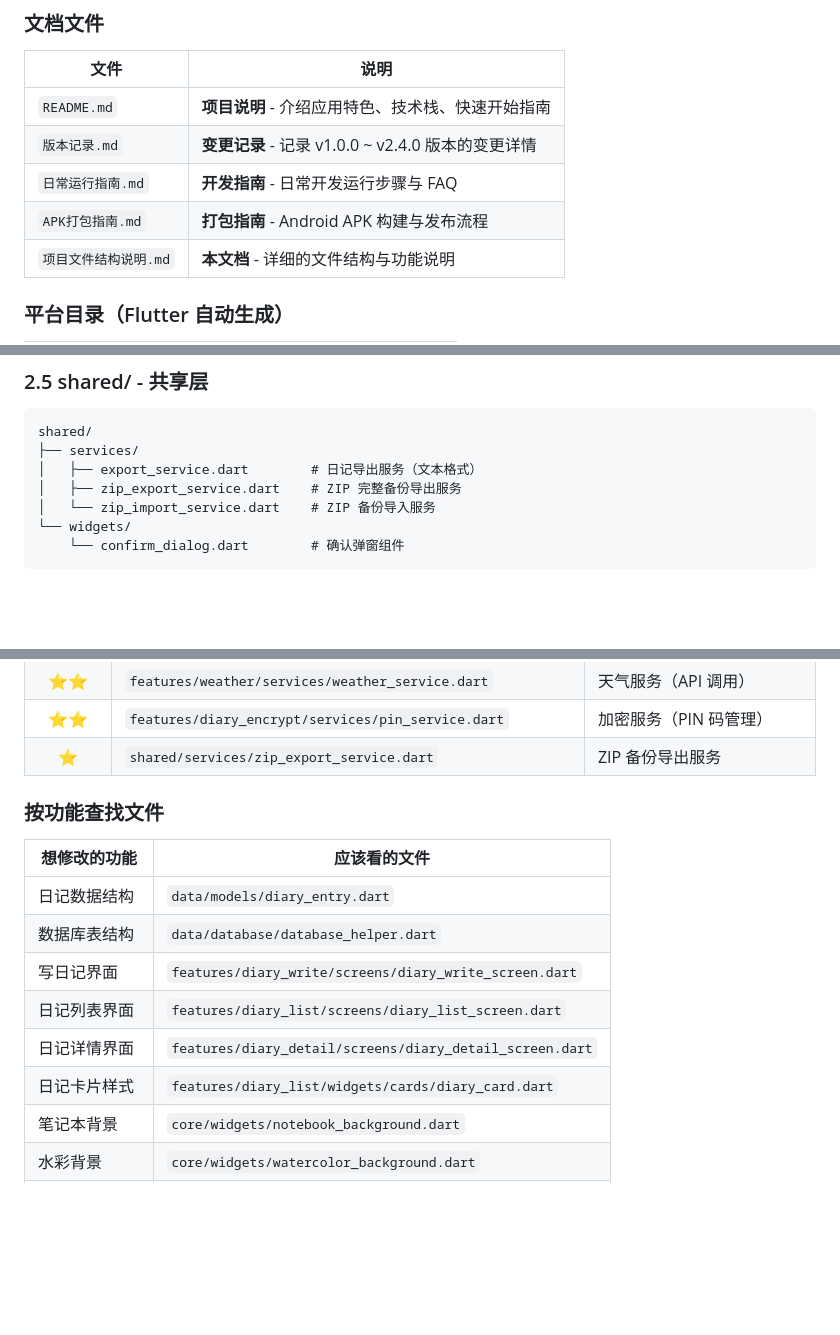
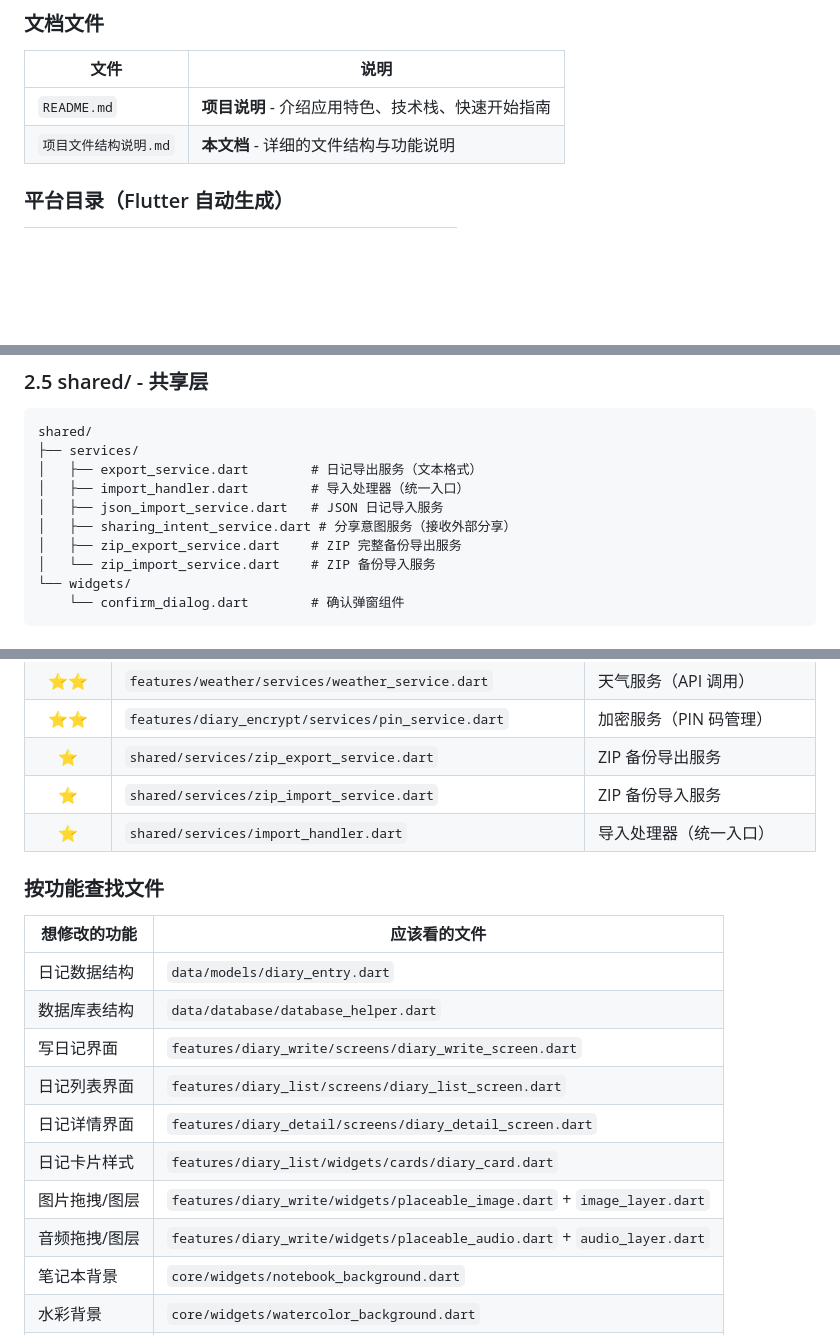
Before and after one commit to rainwind0408/diary_app, a Markdown page: 项目文件结构说明.md, 3 parts joined by grey strips. Drawn GitHub-style; blank space fills up the shorter version.

```diff
--- a/项目文件结构说明.md
+++ b/项目文件结构说明.md
@@ -29,9 +29,6 @@
 | 文件 | 说明 |
 |------|------|
 | `README.md` | **项目说明** - 介绍应用特色、技术栈、快速开始指南 |
-| `版本记录.md` | **变更记录** - 记录 v1.0.0 ~ v2.4.0 版本的变更详情 |
-| `日常运行指南.md` | **开发指南** - 日常开发运行步骤与 FAQ |
-| `APK打包指南.md` | **打包指南** - Android APK 构建与发布流程 |
 | `项目文件结构说明.md` | **本文档** - 详细的文件结构与功能说明 |
 
 ### 平台目录（Flutter 自动生成）
@@ -311,6 +312,9 @@ features/
 shared/
 ├── services/
 │   ├── export_service.dart        # 日记导出服务（文本格式）
+│   ├── import_handler.dart        # 导入处理器（统一入口）
+│   ├── json_import_service.dart   # JSON 日记导入服务
+│   ├── sharing_intent_service.dart # 分享意图服务（接收外部分享）
 │   ├── zip_export_service.dart    # ZIP 完整备份导出服务
 │   └── zip_import_service.dart    # ZIP 备份导入服务
 └── widgets/
@@ -429,6 +394,8 @@ assets/
 | ⭐⭐ | `features/weather/services/weather_service.dart` | 天气服务（API 调用） |
 | ⭐⭐ | `features/diary_encrypt/services/pin_service.dart` | 加密服务（PIN 码管理） |
 | ⭐ | `shared/services/zip_export_service.dart` | ZIP 备份导出服务 |
+| ⭐ | `shared/services/zip_import_service.dart` | ZIP 备份导入服务 |
+| ⭐ | `shared/services/import_handler.dart` | 导入处理器（统一入口） |
 
 ### 按功能查找文件
 
@@ -440,6 +407,8 @@ assets/
 | 日记列表界面 | `features/diary_list/screens/diary_list_screen.dart` |
 | 日记详情界面 | `features/diary_detail/screens/diary_detail_screen.dart` |
 | 日记卡片样式 | `features/diary_list/widgets/cards/diary_card.dart` |
+| 图片拖拽/图层 | `features/diary_write/widgets/placeable_image.dart` + `image_layer.dart` |
+| 音频拖拽/图层 | `features/diary_write/widgets/placeable_audio.dart` + `audio_layer.dart` |
 | 笔记本背景 | `core/widgets/notebook_background.dart` |
 | 水彩背景 | `core/widgets/watercolor_background.dart` |
 | 水彩装饰 | `core/widgets/watercolor_decoration.dart` |
```
Also changed, not shown: other parts of 项目文件结构说明.md (+41 -68 lines).
